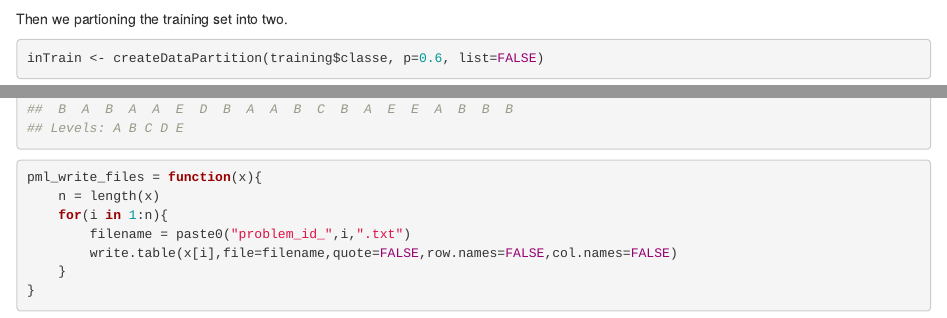
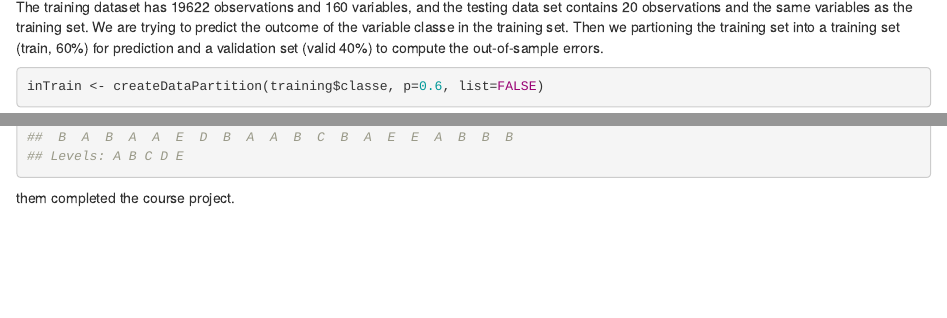
Before and after one commit to captainspaceship/finalproject, an R Markdown document (report.Rmd): the page in a window 1100 px wide, from 1550 px down before the commit and from 1570 px down after it, and a second part further down, joined at a grey line. Rendered offline with R 4.5, knitr and Pandoc, with nearby package versions; some code elsewhere in the file could not run offline.

Commit message:
Update report.Rmd

````diff
--- a/report.Rmd
+++ b/report.Rmd
@@ -43,7 +43,8 @@ testUrl <- "http://d396qusza40orc.cloudfront.net/predmachlearn/pml-testing.csv"
 training <- read.csv(url(trainUrl), na.strings=c("NA","#DIV/0!",""))
 testing <- read.csv(url(testUrl), na.strings=c("NA","#DIV/0!",""))
 ```
-Then we partioning the training set into two.
+The training dataset has 19622 observations and 160 variables, and the testing data set contains 20 observations and the same variables as the training set. We are trying to predict the outcome of the variable classe in the training set.
+Then we partioning the training set into a training set (train, 60%) for prediction and a validation set (valid 40%) to compute the out-of-sample errors.
 ```{r, cache = T}
 inTrain <- createDataPartition(training$classe, p=0.6, list=FALSE)
 myTraining <- training[inTrain, ]
@@ -245,14 +247,4 @@ predictionB2
 ##  B  A  B  A  A  E  D  B  A  A  B  C  B  A  E  E  A  B  B  B
 ## Levels: A B C D E
 ```
-
-```{r, cache = T}
-pml_write_files = function(x){
-    n = length(x)
-    for(i in 1:n){
-        filename = paste0("problem_id_",i,".txt")
-        write.table(x[i],file=filename,quote=FALSE,row.names=FALSE,col.names=FALSE)
-    }
-}
-
-```
+them completed the course project.
````
Also changed, not shown: report.Rmd (1 more changed lines).
